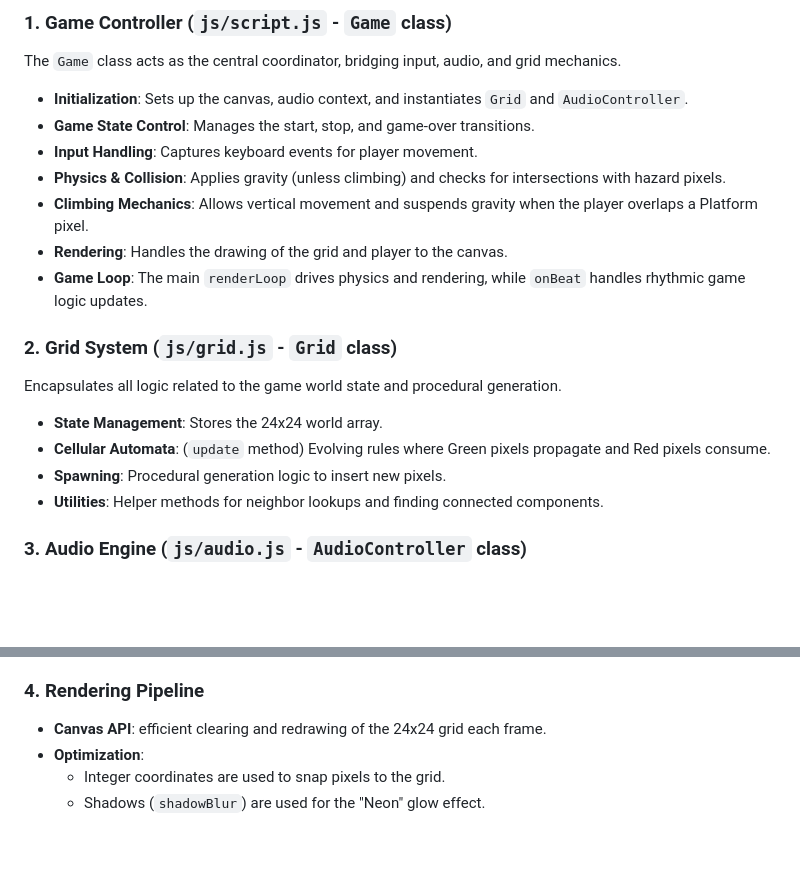
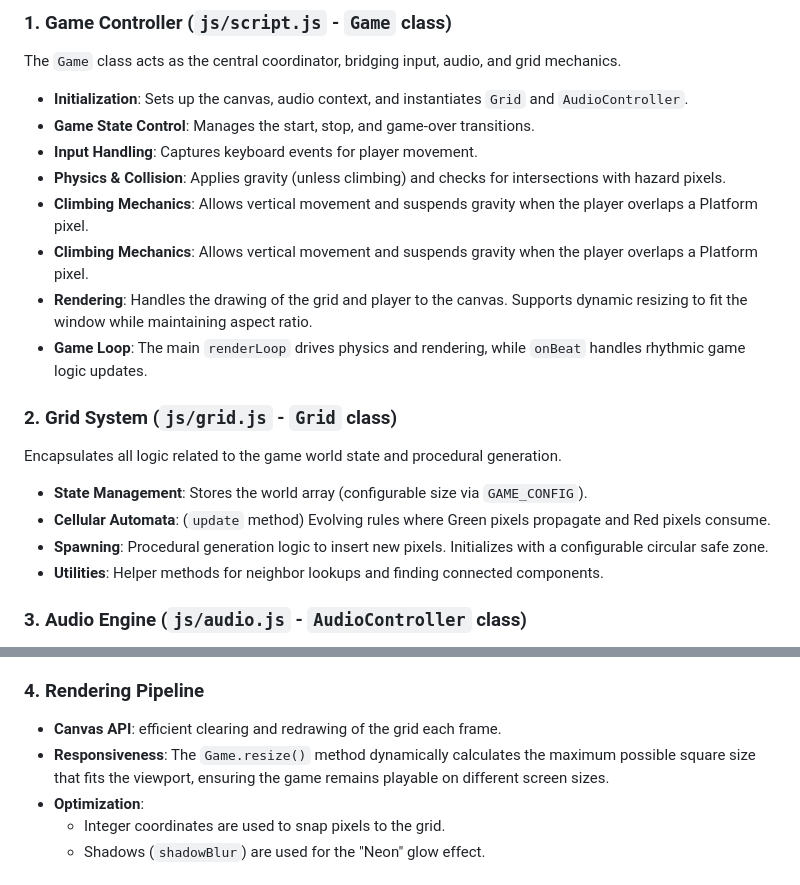
Before and after one commit to OsmarBriones/runxel, a Markdown page: ARCHITECTURE.md, 2 parts joined by grey strips. Rendered like a GitHub page; blank space fills up the shorter version.

```diff
--- a/ARCHITECTURE.md
+++ b/ARCHITECTURE.md
@@ -19,15 +19,16 @@ The `Game` class acts as the central coordinator, bridging input, audio, and gri
 *   **Input Handling**: Captures keyboard events for player movement.
 *   **Physics & Collision**: Applies gravity (unless climbing) and checks for intersections with hazard pixels.
 *   **Climbing Mechanics**: Allows vertical movement and suspends gravity when the player overlaps a Platform pixel.
-*   **Rendering**: Handles the drawing of the grid and player to the canvas.
+*   **Climbing Mechanics**: Allows vertical movement and suspends gravity when the player overlaps a Platform pixel.
+*   **Rendering**: Handles the drawing of the grid and player to the canvas. Supports dynamic resizing to fit the window while maintaining aspect ratio.
 *   **Game Loop**: The main `renderLoop` drives physics and rendering, while `onBeat` handles rhythmic game logic updates.
 
 ### 2. Grid System (`js/grid.js` - `Grid` class)
 Encapsulates all logic related to the game world state and procedural generation.
 
-*   **State Management**: Stores the 24x24 world array.
+*   **State Management**: Stores the world array (configurable size via `GAME_CONFIG`).
 *   **Cellular Automata**: (`update` method) Evolving rules where Green pixels propagate and Red pixels consume.
-*   **Spawning**: Procedural generation logic to insert new pixels.
+*   **Spawning**: Procedural generation logic to insert new pixels. Initializes with a configurable circular safe zone.
 *   **Utilities**: Helper methods for neighbor lookups and finding connected components.
 
 ### 3. Audio Engine (`js/audio.js` - `AudioController` class)
@@ -42,7 +43,8 @@ A custom audio scheduler inspired by reliable web audio scheduling patterns (Loo
     *   **Filters**: Lowpass filters modulated by LFOs to create the "Wobble" bass effect.
 
 ### 4. Rendering Pipeline
-*   **Canvas API**: efficient clearing and redrawing of the 24x24 grid each frame.
+*   **Canvas API**: efficient clearing and redrawing of the grid each frame.
+*   **Responsiveness**: The `Game.resize()` method dynamically calculates the maximum possible square size that fits the viewport, ensuring the game remains playable on different screen sizes.
 *   **Optimization**:
     *   Integer coordinates are used to snap pixels to the grid.
     *   Shadows (`shadowBlur`) are used for the "Neon" glow effect.
```
Also changed, not shown: README.md (+10 -0 lines).
